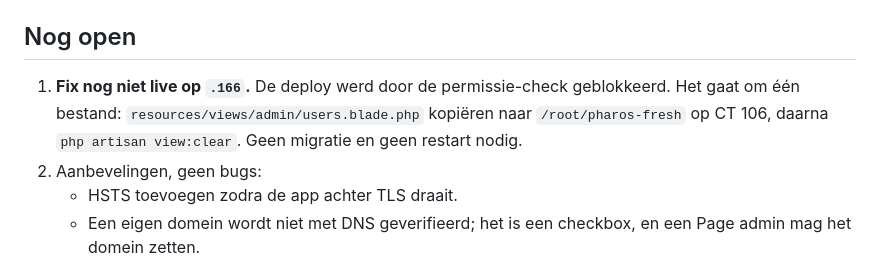
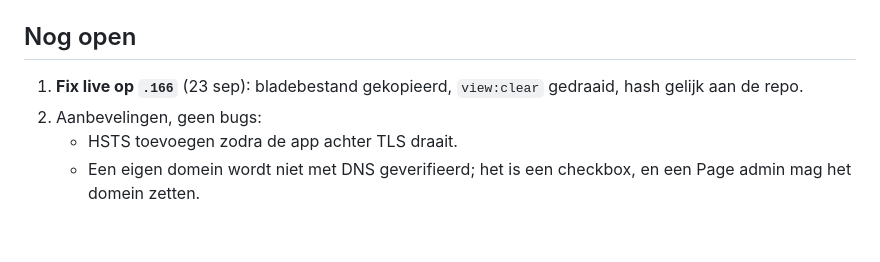
Before and after one commit to Solutionmax/pharos, a Markdown page: docs/qa-rapport-2026-09-23.md, the part around the change. Drawn GitHub-style; blank space fills up the shorter version.

Commit message:
docs: mark users-list fix as deployed to internal install
Co-Authored-By: Claude Opus 5.5 (1M context) <noreply@anthropic.com>

```diff
--- a/docs/qa-rapport-2026-09-23.md
+++ b/docs/qa-rapport-2026-09-23.md
@@ -69,7 +69,7 @@ Doel: de interne installatie `http://192.168.18.166:8130` (CT 106) volledig door
 
 ## Nog open
 
-1. **Fix nog niet live op `.166`.** De deploy werd door de permissie-check geblokkeerd. Het gaat om één bestand: `resources/views/admin/users.blade.php` kopiëren naar `/root/pharos-fresh` op CT 106, daarna `php artisan view:clear`. Geen migratie en geen restart nodig.
+1. **Fix live op `.166`** (23 sep): bladebestand gekopieerd, `view:clear` gedraaid, hash gelijk aan de repo.
 2. Aanbevelingen, geen bugs:
    - HSTS toevoegen zodra de app achter TLS draait.
    - Een eigen domein wordt niet met DNS geverifieerd; het is een checkbox, en een Page admin mag het domein zetten.
```
Also changed, not shown: status-pharos.md (+1 -1 lines).
